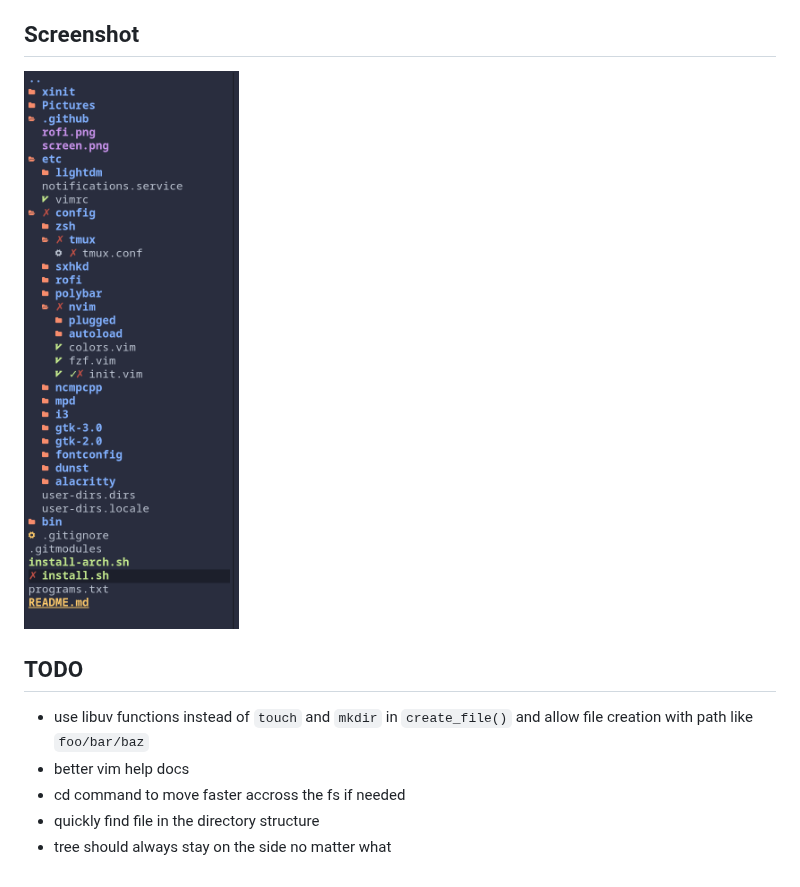
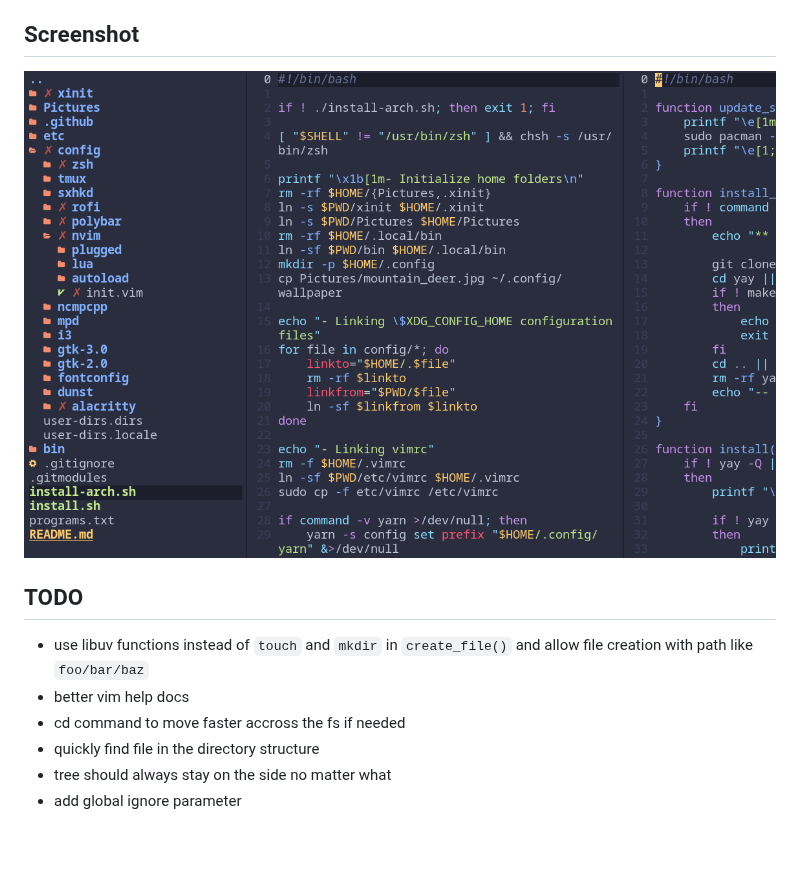
Before and after one commit to nvim-tree/nvim-tree.lua, a Markdown page: README.md, the part around the change. Rendered like a GitHub page; pictures changed too: .github/screenshot.png (added), .github/tree.png (deleted); blank space fills up the shorter version.

Commit message:
change screenshot

```diff
--- a/README.md
+++ b/README.md
@@ -49,7 +49,7 @@ nnoremap <leader>n :LuaTreeRefresh<CR>
 
 ## Screenshot
 
-![alt text](.github/tree.png?raw=true "file explorer")
+![alt text](.github/screenshot.png?raw=true "file explorer")
 
 ## TODO
 - use libuv functions instead of `touch` and `mkdir` in `create_file()` and allow file creation with path like `foo/bar/baz`
@@ -57,3 +57,4 @@ nnoremap <leader>n :LuaTreeRefresh<CR>
 - cd command to move faster accross the fs if needed
 - quickly find file in the directory structure
 - tree should always stay on the side no matter what
+- add global ignore parameter
```
